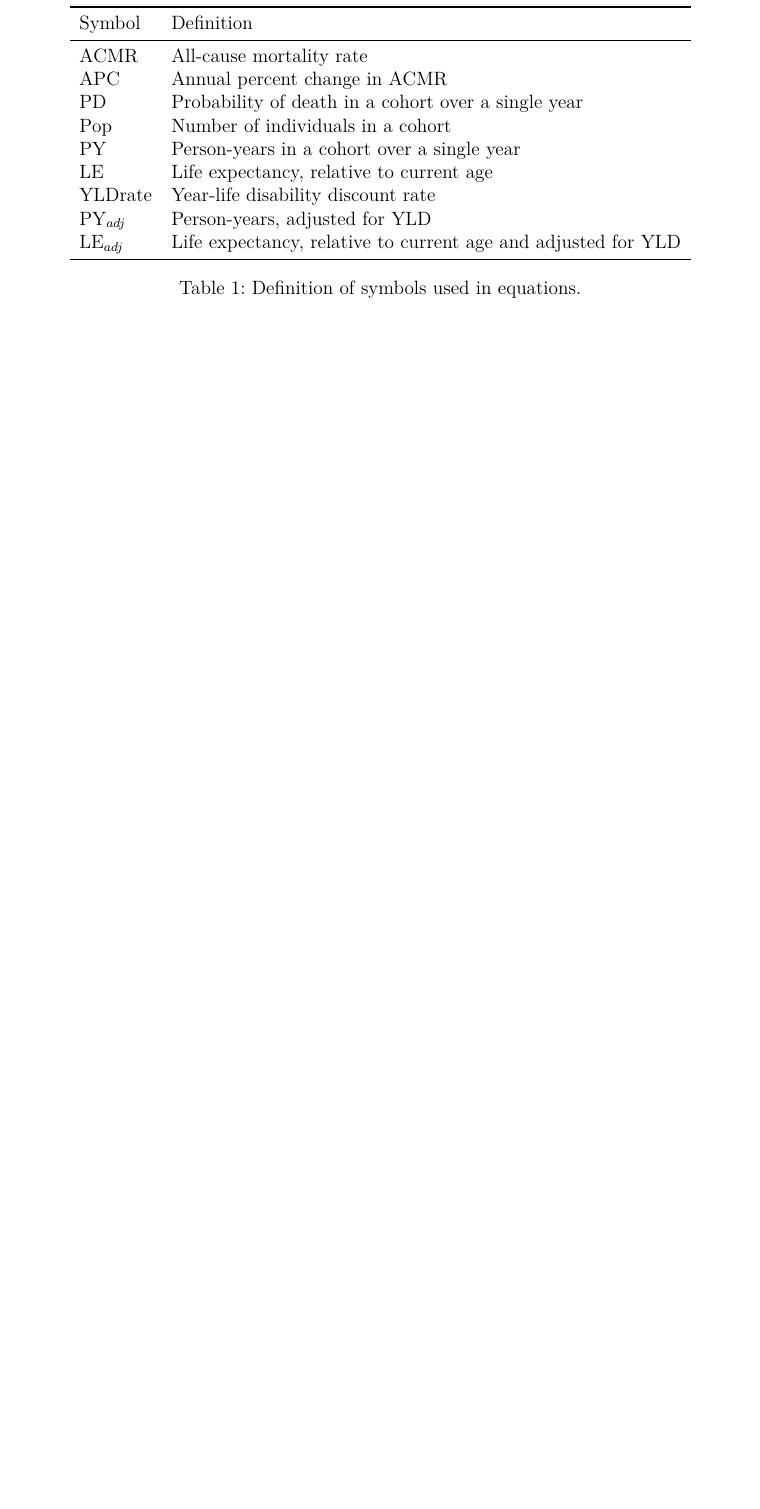
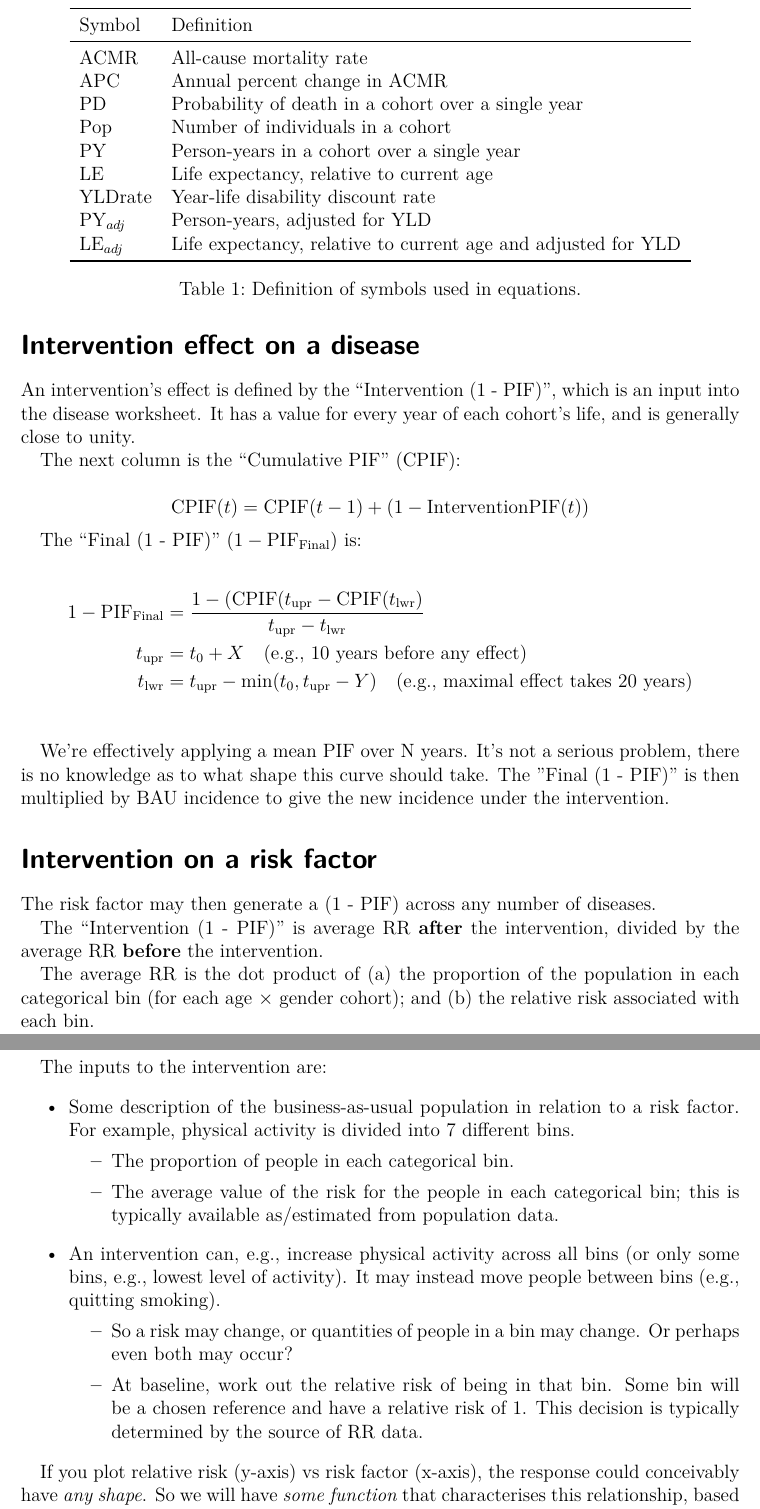
Before and after one commit to collijk/mslt_port, a LaTeX document (equations/mslt-eqns.tex): part of page 2 of 2 before the commit and two parts of pages 2 and 3 of 4 after it, the two joined at a grey line, cut so that both start at the same text, the shorter picture padded with empty space. Compiled offline with XeLaTeX.

Commit message:
Add notes about intervention effects

```diff
--- a/equations/mslt-eqns.tex
+++ b/equations/mslt-eqns.tex
@@ -20,6 +20,12 @@
 \DeclareMathOperator{\Deaths}{Deaths}
 \DeclareMathOperator{\YLDrate}{YLDrate}
 
+\DeclareMathOperator{\PIF}{PIF}
+\DeclareMathOperator{\CPIF}{CPIF}
+\DeclareMathOperator{\IPIF}{InterventionPIF}
+\newcommand{\FPIF}{\ensuremath{1 - \PIF_{\mathrm{Final}}}}
+
+\DeclareMathOperator{\Prev}{Prev}
 \begin{document}
 
 \section*{MSLT equations, BAU}
@@ -79,3 +85,51 @@ values.
   }{2 \cdot q_i}
 \end{align*}
 
+\section*{Intervention effect on a disease}
+
+An intervention's effect is defined by the ``Intervention (1 - PIF)'', which is an input into the disease worksheet. It has a value for every year of each cohort's life, and is generally close to unity.
+
+The next column is the ``Cumulative PIF'' (\(\CPIF\)):
+
+\begin{equation*}
+  \CPIF(t) = \CPIF(t-1) + (1 - \IPIF(t))
+\end{equation*}
+
+The ``Final (1 - PIF)'' (\(\FPIF\)) is:
+
+\begin{align*}
+  \FPIF &= \frac{1 - \left(\CPIF(t_\mathrm{upr} - \CPIF(t_\mathrm{lwr}\right)%
+  }{t_\mathrm{upr} - t_\mathrm{lwr}} \\
+  t_\mathrm{upr} &= t_0 + X \quad \text{(e.g., 10 years before any effect)} \\
+  t_\mathrm{lwr} &= t_\mathrm{upr} - \min(t_0, t_\mathrm{upr} - Y)%
+  \quad \text{(e.g., maximal effect takes 20 years)} \\
+\end{align*}
+
+We're effectively applying a mean PIF over N years. It's not a serious problem, there is no knowledge as to what shape this curve should take. The "Final (1 - PIF)" is then multiplied by BAU incidence to give the new incidence under the intervention.
+
+\section*{Intervention on a risk factor}
+
+The risk factor may then generate a (1 - PIF) across any number of diseases.
+
+The ``Intervention (1 - PIF)'' is average RR \textbf{after} the intervention, divided by the average RR \textbf{before} the intervention.
+
+The average RR is the dot product of (a) the proportion of the population in
+each categorical bin (for each age \(\times\) gender cohort); and (b) the
+relative risk associated with each bin.
+
+The inputs to the intervention are:
+
+\begin{itemize}
+\item Some description of the business-as-usual population in relation to a risk factor. For example, physical activity is divided into 7 different bins.
+  \begin{itemize}
+  \item The proportion of people in each categorical bin.
+  \item The average value of the risk for the people in each categorical bin; this is typically available as/estimated from population data.
+  \end{itemize}
+\item An intervention can, e.g., increase physical activity across all bins (or only some bins, e.g., lowest level of activity). It may instead move people between bins (e.g., quitting smoking).
+  \begin{itemize}
+  \item So a risk may change, or quantities of people in a bin may change. Or perhaps even both may occur?
+  \item At baseline, work out the relative risk of being in that bin. Some bin will be a chosen reference and have a relative risk of 1. This decision is typically determined by the source of RR data.
+  \end{itemize}
+\end{itemize}
+
+If you plot relative risk (y-axis) vs risk factor (x-axis), the response could conceivably have \emph{any shape}. So we will have \emph{some function} that characterises this relationship, based on population data. You then need to work out the \emph{average value of the relative risk} across each of the categorical bins, for each of your demographic population bins. For our purposes, what matters is that this function can be evaluated over a reasonably dense set of points, in order to approximate the average RR for each categorical bin.
```
Also changed, not shown: equations/mslt-eqns.pdf, equations/mslt-eqns.tex (24 more changed lines).
